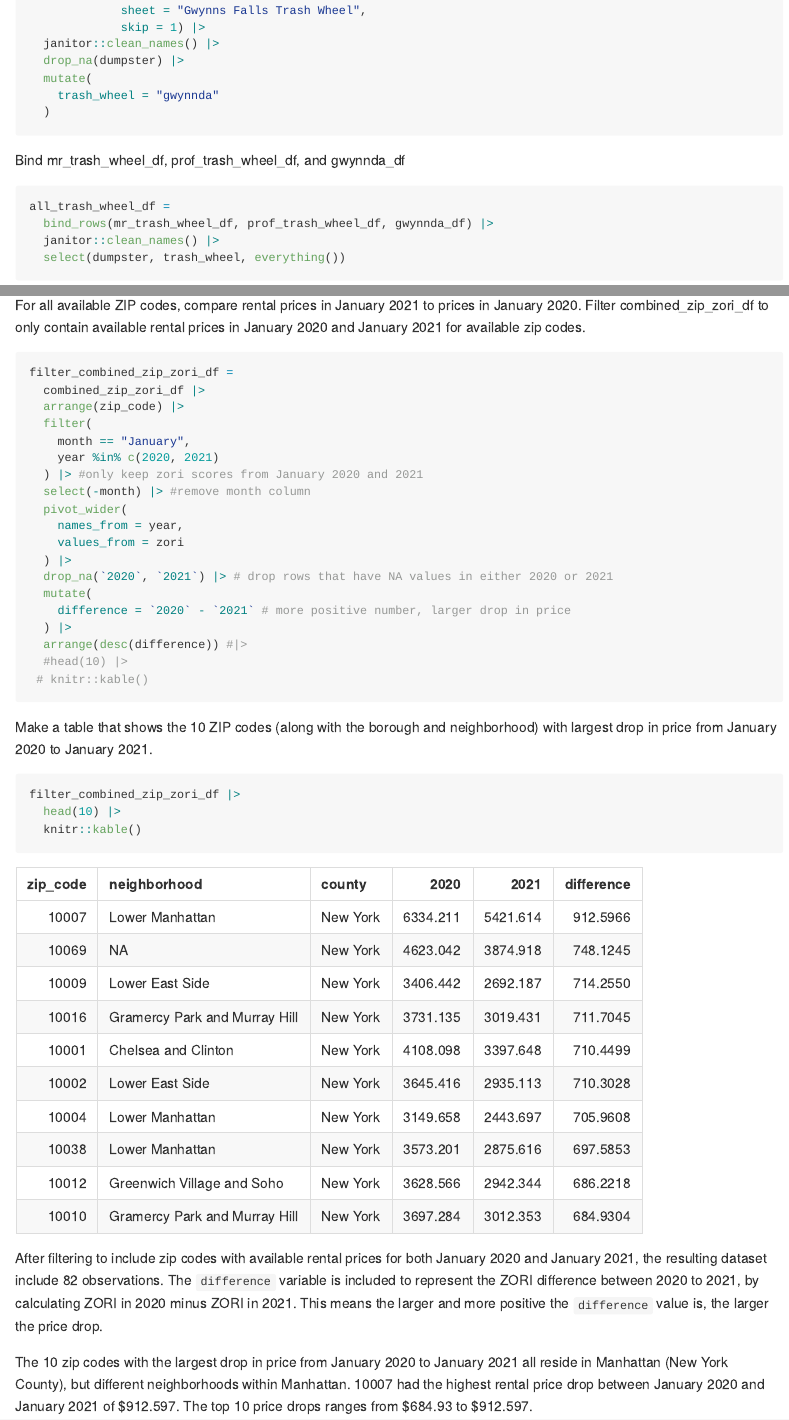
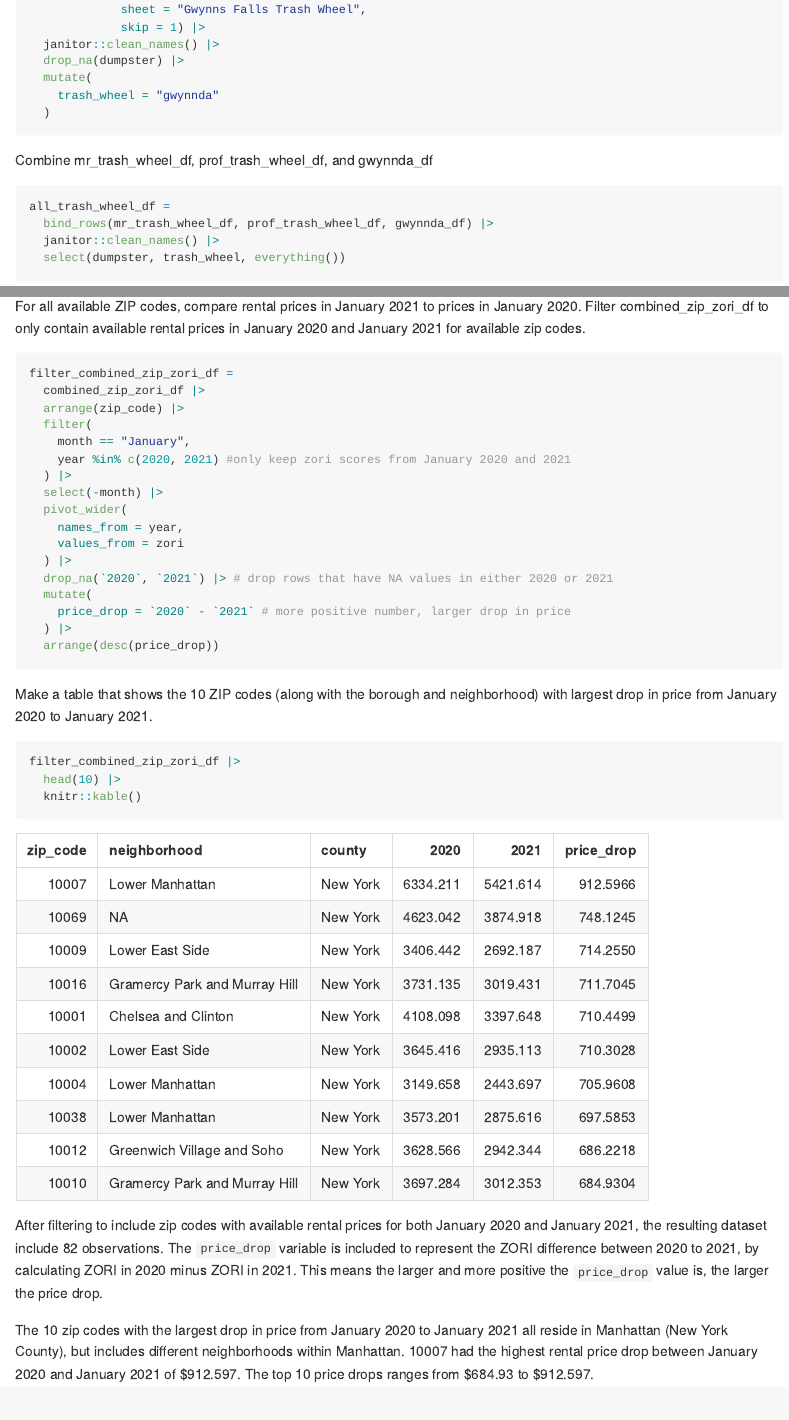
Before and after one commit to kroany/p8105_hw2_kr3145, an R Markdown document (p8105_hw2_kr3145.Rmd): the page in a window 1100 px wide, from 3690 px down before the commit and from 3670 px down after it, so that both start at the same text, and a second part further down, joined at a grey line. The pictures show the output file p8105_hw2_kr3145.md that the author committed with the source, drawn offline in the style of GitHub.

Commit message:
Minor edits

````diff
--- a/p8105_hw2_kr3145.Rmd
+++ b/p8105_hw2_kr3145.Rmd
@@ -66,12 +66,11 @@ unemployment_df =
   mutate(
     month = month.name[match(toupper(month), toupper(month.abb))]
   )
+```
 
-```
 Merge pols_month_df, snp_df, and unemployment_df
 
 ```{r}
-# join datasets
 pols_snp_unempl_df =
   left_join(pols_month_df, snp_df, by = c("year", "month")) |>
   left_join(unemployment_df, by = c("year", "month"))
@@ -142,7 +141,7 @@ gwynnda_df =
   )
 ```
 
-Bind mr_trash_wheel_df, prof_trash_wheel_df, and gwynnda_df
+Combine mr_trash_wheel_df, prof_trash_wheel_df, and gwynnda_df
 
 ```{r}
 all_trash_wheel_df =
@@ -244,21 +243,18 @@ filter_combined_zip_zori_df =
   arrange(zip_code) |>
   filter(
     month == "January",
-    year %in% c(2020, 2021)
-  ) |> #only keep zori scores from January 2020 and 2021
-  select(-month) |> #remove month column
+    year %in% c(2020, 2021) #only keep zori scores from January 2020 and 2021
+  ) |>
+  select(-month) |>
   pivot_wider(
     names_from = year,
     values_from = zori
   ) |>
   drop_na(`2020`, `2021`) |> # drop rows that have NA values in either 2020 or 2021
   mutate(
-    difference = `2020` - `2021` # more positive number, larger drop in price
+    price_drop = `2020` - `2021` # more positive number, larger drop in price
   ) |>
-  arrange(desc(difference)) #|>
-  #head(10) |>
- # knitr::kable()
-
+  arrange(desc(price_drop))
 ```
 
 Make a table that shows the 10 ZIP codes (along with the borough and neighborhood) with largest drop in price from January 2020 to January 2021.
@@ -271,14 +267,14 @@ filter_combined_zip_zori_df |>
 
 After filtering to include zip codes with available rental prices for both January 2020 and
 January 2021, the resulting dataset include `r nrow(filter_combined_zip_zori_df)`
-observations. The `difference` variable is included to represent the ZORI difference between
+observations. The `price_drop` variable is included to represent the ZORI difference between
 2020 to 2021, by calculating ZORI in 2020 minus ZORI in 2021. This means the larger and more
-positive the `difference` value is, the larger the price drop.
+positive the `price_drop` value is, the larger the price drop.
 
 The 10 zip codes with the largest drop in price from January 2020 to January 2021 all reside
-in Manhattan (New York County), but different neighborhoods within Manhattan.
+in Manhattan (New York County), but includes different neighborhoods within Manhattan.
 `r as.integer(filter_combined_zip_zori_df |> slice(1) |> pull(zip_code))` had the highest
 rental price drop between January 2020 and January 2021 of
-\$`r round(max(pull(filter_combined_zip_zori_df, difference)), 3)`. The top 10 price drops
-ranges from \$`r round(filter_combined_zip_zori_df |> slice(10) |> pull(difference), 2)` to
-\$`r round(max(pull(filter_combined_zip_zori_df, difference)), 3)`.
+\$`r round(max(pull(filter_combined_zip_zori_df, price_drop)), 3)`. The top 10 price drops
+ranges from \$`r round(filter_combined_zip_zori_df |> slice(10) |> pull(price_drop), 2)` to
+\$`r round(max(pull(filter_combined_zip_zori_df, price_drop)), 3)`.
````
Also changed, not shown: p8105_hw2_kr3145.md, p8105_hw2_kr3145.Rmd (2 more changed lines).
